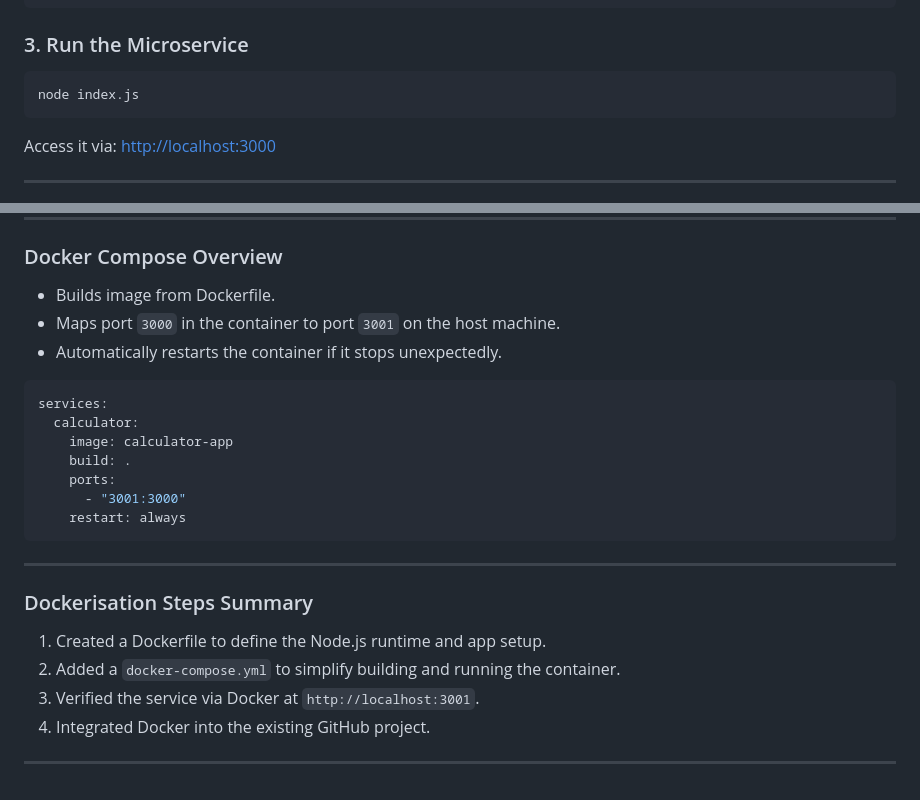
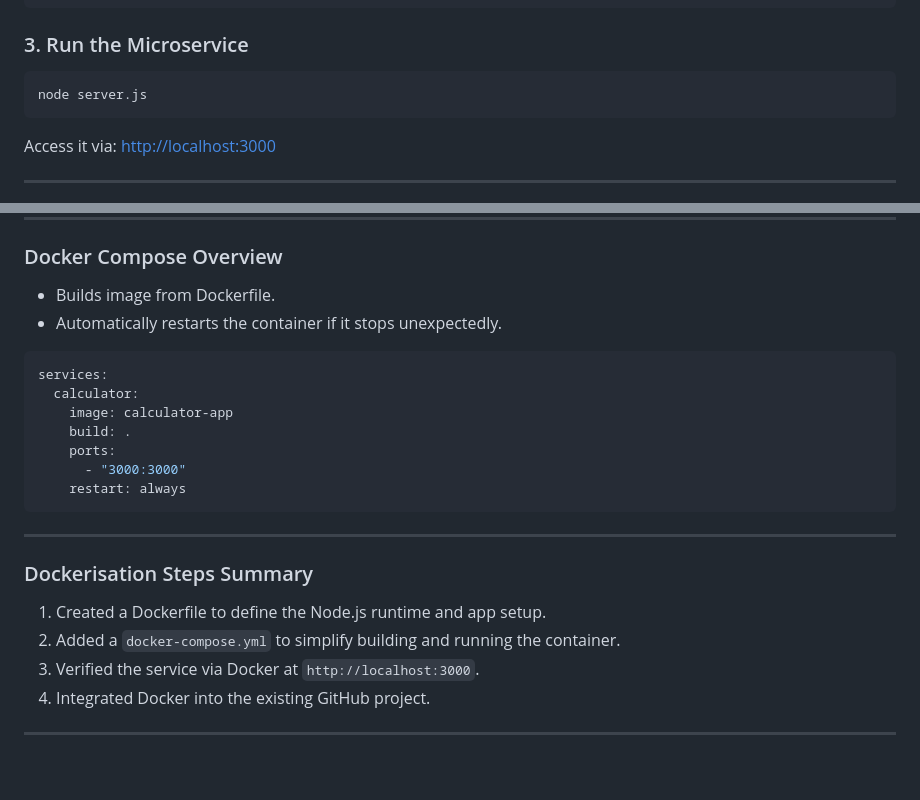
Before and after one commit to Anshul-Kadyan/sit323-2025-prac2p, a Markdown page: README.md, 2 parts joined by grey strips. GitHub-like rendering.

````diff
--- a/README.md
+++ b/README.md
@@ -31,7 +31,7 @@ npm install
 ### 3. Run the Microservice
 
 ```bash
-node index.js
+node server.js
 ```
 
 Access it via: [http://localhost:3000](http://localhost:3000)
@@ -125,7 +125,6 @@ http://localhost:3001/add?num1=10&num2=5
 ### Docker Compose Overview
 
 - Builds image from Dockerfile.
-- Maps port `3000` in the container to port `3001` on the host machine.
 - Automatically restarts the container if it stops unexpectedly.
 
 ```yaml
@@ -134,7 +133,7 @@ services:
     image: calculator-app
     build: .
     ports:
-      - "3001:3000"
+      - "3000:3000"
     restart: always
 ```
 
@@ -144,7 +143,7 @@ services:
 
 1. Created a Dockerfile to define the Node.js runtime and app setup.
 2. Added a `docker-compose.yml` to simplify building and running the container.
-3. Verified the service via Docker at `http://localhost:3001`.
+3. Verified the service via Docker at `http://localhost:3000`.
 4. Integrated Docker into the existing GitHub project.
 
 ---
````
